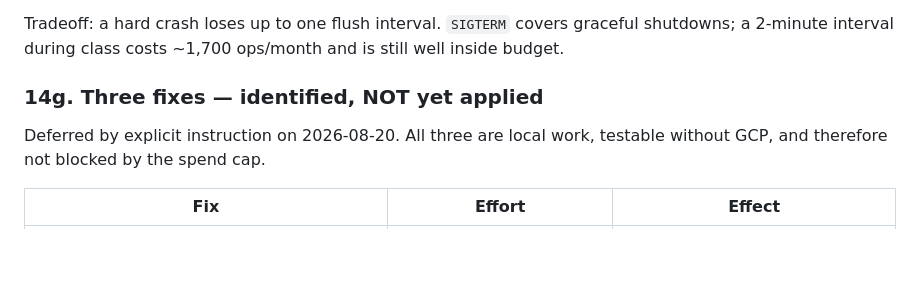
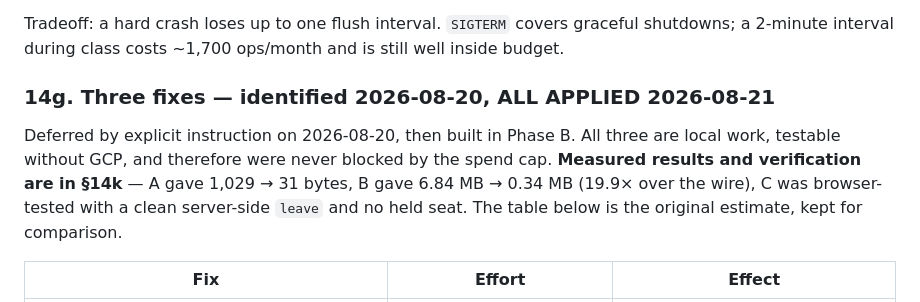
Before and after one commit to jadexq/STAT689-website, a Markdown page: plan/gcp-deployment-plan.md, the part around the change. Rendered like a GitHub page; blank space fills up the shorter version.

Commit message:
Mark the three egress fixes as applied, not pending
Section 14g still read "NOT yet applied" while 14k recorded all three as
shipped in 4ab9ed6 and measured. Keeps the estimate table for comparison.

Co-Authored-By: Claude Opus 5 <noreply@anthropic.com>

```diff
--- a/plan/gcp-deployment-plan.md
+++ b/plan/gcp-deployment-plan.md
@@ -520,10 +520,13 @@ the same reason. Two consequences:
 Tradeoff: a hard crash loses up to one flush interval. `SIGTERM` covers graceful shutdowns; a
 2-minute interval during class costs ~1,700 ops/month and is still well inside budget.
 
-### 14g. Three fixes — identified, NOT yet applied
+### 14g. Three fixes — identified 2026-08-20, ALL APPLIED 2026-08-21
 
-Deferred by explicit instruction on 2026-08-20. All three are local work, testable without GCP,
-and therefore not blocked by the spend cap.
+Deferred by explicit instruction on 2026-08-20, then built in Phase B. All three are local work,
+testable without GCP, and therefore were never blocked by the spend cap. **Measured results and
+verification are in §14k** — A gave 1,029 → 31 bytes, B gave 6.84 MB → 0.34 MB (19.9× over the
+wire), C was browser-tested with a clean server-side `leave` and no held seat. The table below
+is the original estimate, kept for comparison.
 
 | Fix | Effort | Effect |
 |---|---|---|
```
